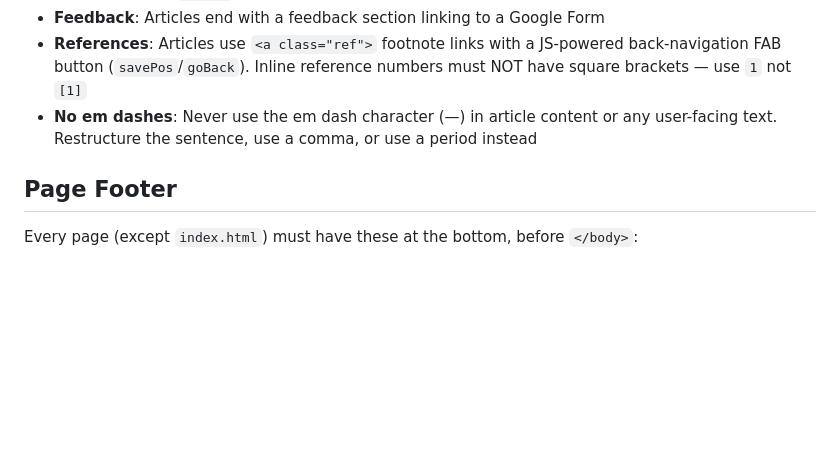
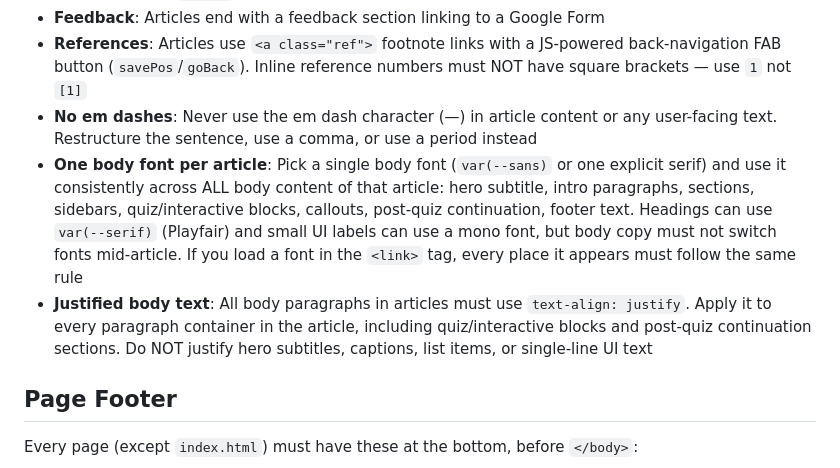
Before and after one commit to MEnesDurmusHW/NSArticles, a Markdown page: CLAUDE.md, the part around the change. GitHub-like rendering; blank space fills up the shorter version.

Commit message:
Document one-body-font and justified-text rules in CLAUDE.md

```diff
--- a/CLAUDE.md
+++ b/CLAUDE.md
@@ -34,6 +34,8 @@ Fonts (both modes): `--serif`: Playfair Display, `--sans`: DM Sans. Some pages o
 - **Feedback**: Articles end with a feedback section linking to a Google Form
 - **References**: Articles use `<a class="ref">` footnote links with a JS-powered back-navigation FAB button (`savePos`/`goBack`). Inline reference numbers must NOT have square brackets — use `1` not `[1]`
 - **No em dashes**: Never use the em dash character (—) in article content or any user-facing text. Restructure the sentence, use a comma, or use a period instead
+- **One body font per article**: Pick a single body font (`var(--sans)` or one explicit serif) and use it consistently across ALL body content of that article: hero subtitle, intro paragraphs, sections, sidebars, quiz/interactive blocks, callouts, post-quiz continuation, footer text. Headings can use `var(--serif)` (Playfair) and small UI labels can use a mono font, but body copy must not switch fonts mid-article. If you load a font in the `<link>` tag, every place it appears must follow the same rule
+- **Justified body text**: All body paragraphs in articles must use `text-align: justify`. Apply it to every paragraph container in the article, including quiz/interactive blocks and post-quiz continuation sections. Do NOT justify hero subtitles, captions, list items, or single-line UI text
 
 ## Page Footer
 
```
